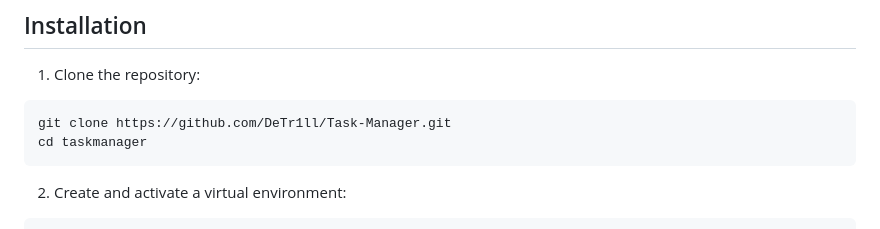
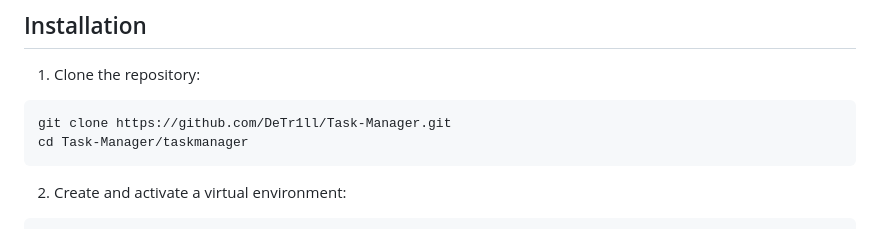
Before and after one commit to DeTr1ll/Task-Manager, a Markdown page: README.md, the part around the change. Rendered like a GitHub page.

````diff
--- a/README.md
+++ b/README.md
@@ -59,7 +59,7 @@ It allows users to create, manage, and organize their tasks with tags, deadlines
 1. Clone the repository:
   ```
   git clone https://github.com/DeTr1ll/Task-Manager.git
-  cd taskmanager
+  cd Task-Manager/taskmanager
   ```
 2.  Create and activate a virtual environment:
   ```
````
